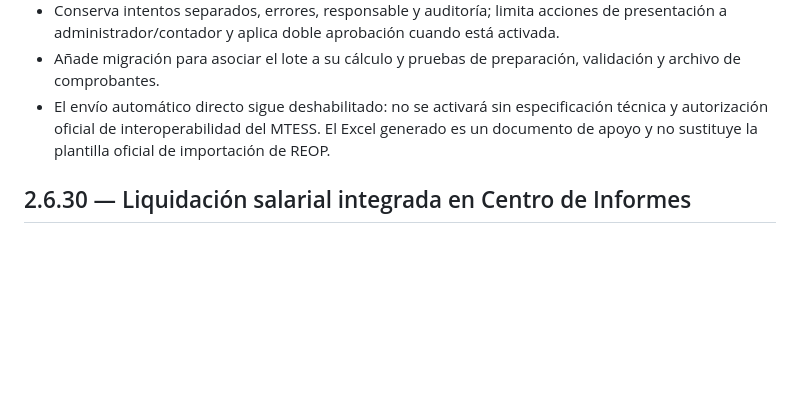
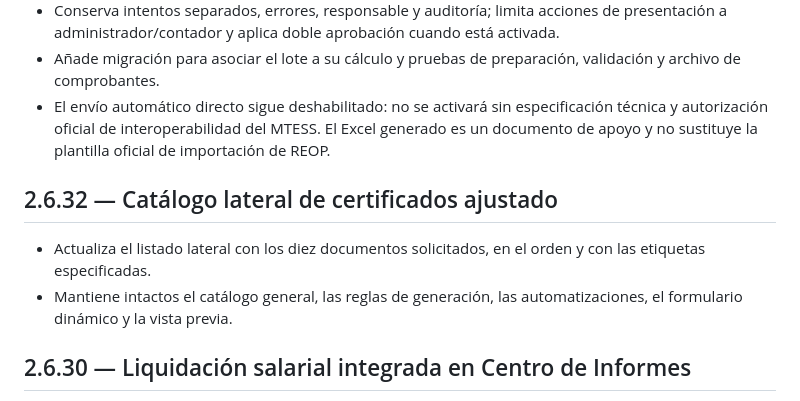
Before and after one commit to BRUNOBENOV/DIGIT-LABORAL, a Markdown page: CHANGELOG.md, the part around the change. Drawn GitHub-style; blank space fills up the shorter version.

Commit message:
Document certificates sidebar update

```diff
--- a/CHANGELOG.md
+++ b/CHANGELOG.md
@@ -6,6 +6,11 @@
 - Conserva intentos separados, errores, responsable y auditoría; limita acciones de presentación a administrador/contador y aplica doble aprobación cuando está activada.
 - Añade migración para asociar el lote a su cálculo y pruebas de preparación, validación y archivo de comprobantes.
 - El envío automático directo sigue deshabilitado: no se activará sin especificación técnica y autorización oficial de interoperabilidad del MTESS. El Excel generado es un documento de apoyo y no sustituye la plantilla oficial de importación de REOP.
+
+## 2.6.32 — Catálogo lateral de certificados ajustado
+
+- Actualiza el listado lateral con los diez documentos solicitados, en el orden y con las etiquetas especificadas.
+- Mantiene intactos el catálogo general, las reglas de generación, las automatizaciones, el formulario dinámico y la vista previa.
 
 ## 2.6.30 — Liquidación salarial integrada en Centro de Informes
 
```
